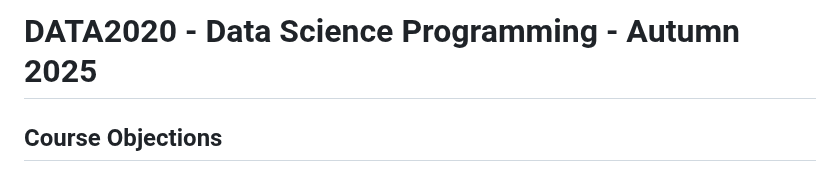
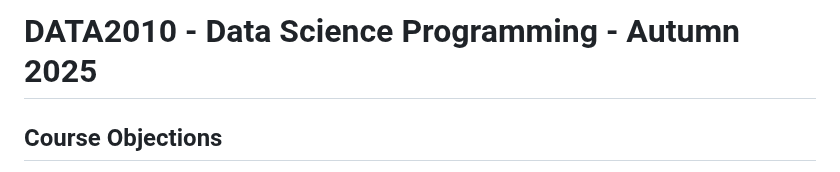
Before and after one commit to whistle-hikhi/Lab-DATA2020, a Markdown page: README.md, the part around the change. Rendered like a GitHub page.

```diff
--- a/README.md
+++ b/README.md
@@ -1,4 +1,4 @@
-# DATA2020 - Data Science Programming - Autumn 2025
+# DATA2010 - Data Science Programming - Autumn 2025
 
 ## Course Objections
 This course covers the major programming tools used in Data Science. This includes libraries within Python and the R programming language. Python libraries include those used in data preprocessing, managing data tables and data pipelines, dataflow programming on GPUs, visualisation and scientific computing. Some R counterparts to these are covered. Major components of the R development environment are also taught including documentation and external integration.
```
